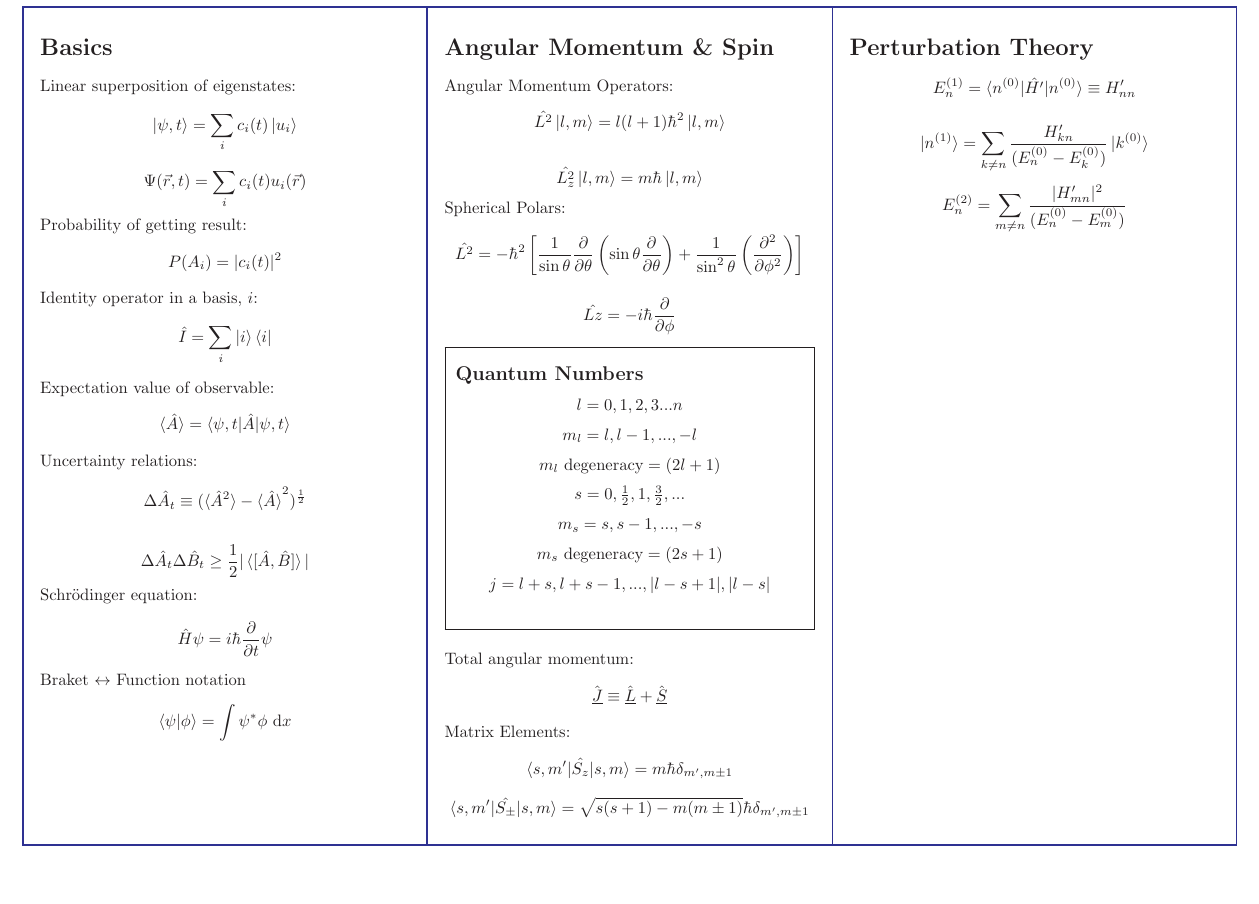
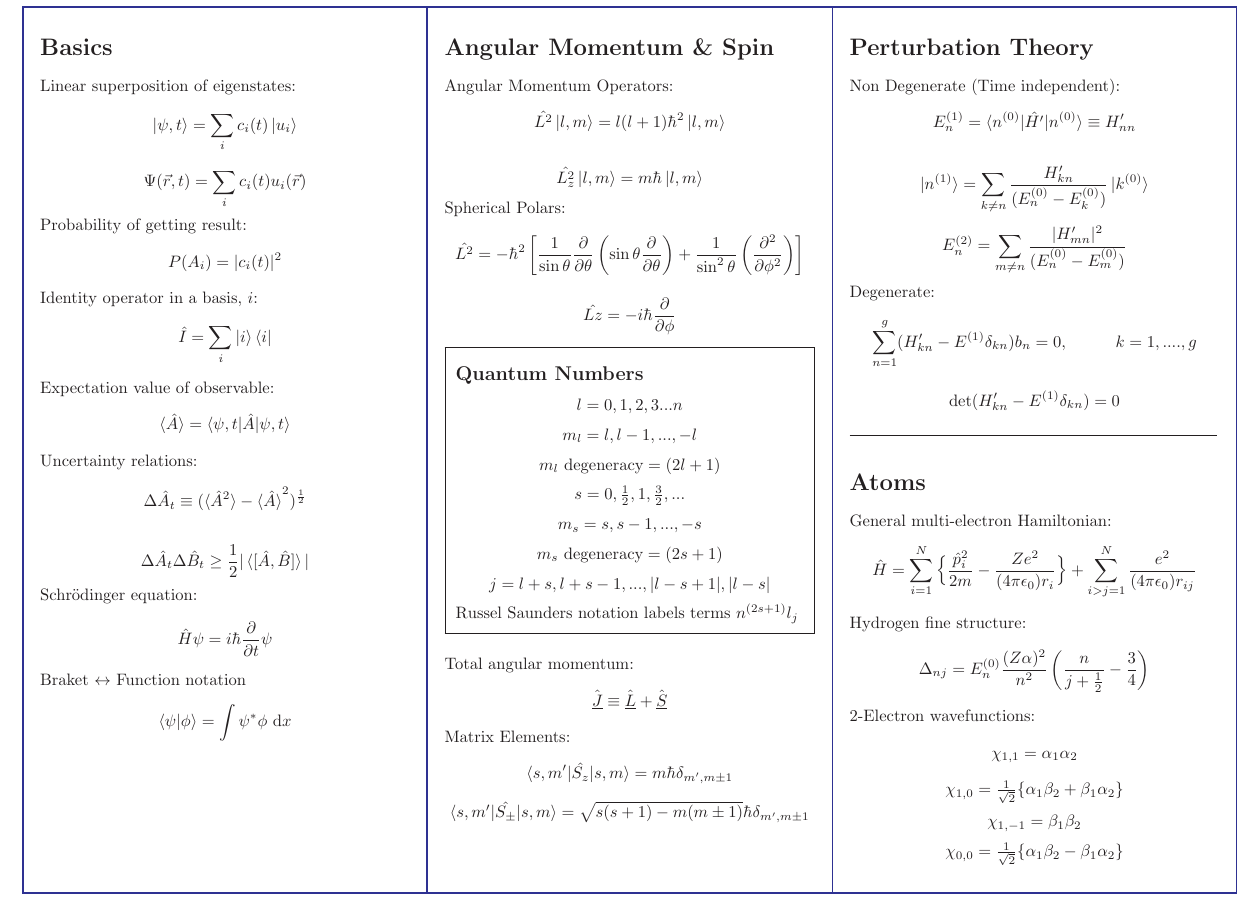
Before and after one commit to bonarl/Cheatsheets, a LaTeX document (Quantum/quantum.tex): part of the page, cut so that both start at the same text, the shorter picture padded with empty space. Compiled offline with pdfLaTeX.

Commit message:
quantum 1 sheet finished and fixed lagrangian formatting

```diff
--- a/Quantum/quantum.tex
+++ b/Quantum/quantum.tex
@@ -90,6 +90,7 @@ l = 0,1,2,3... n
 \[m_{s} = s, s-1, ..., -s\]
 \[m_s \textmd{ degeneracy} = (2s+1)\]
 \[ j = l+s, l+s-1, ..., |l-s+1|, |l-s|\]
+Russel Saunders notation labels terms $n^{(2s+1)}l_j$
 \vspace{0.1cm}
 
 \end{minipage}
@@ -104,13 +105,32 @@ Matrix Elements:
 
 &
 \section*{Perturbation Theory}
+Non Degenerate (Time independent):
 \[E_n^{(1)} = \braket{n^{(0)}|\hat{H'}|n^{(0)}} \equiv H_{nn}'\]
 
 \[ \ket{n^{(1)}} = \sum_{k\ne n} \frac{H_{kn}'}{(E_n^{(0)}-E_k^{(0)})}\ket{k^{(0)}}\]
 
 \[E_n^{(2)} = \sum_{m\ne n} \frac{|H_{mn}'|^2}{(E_n^{(0)}-E_m^{(0)})}\]
 
+Degenerate:
+\[ \sum_{n=1}^{g} (H'_{kn} - E^{(1)}\delta_{kn})b_n=0, \text{\hspace{1cm}} k = 1,....,g\]
 
+\[\det(H'_{kn} - E^{(1)}\delta_{kn}) = 0\]
+
+\noindent\rule{7.8cm}{0.4pt}
+
+\section*{Atoms}
+
+
+General multi-electron Hamiltonian:
+\[\hat{H} = \sum_{i=1}^{N} \Big\{ \frac{\hat{p}_i^2}{2m}-\frac{Ze^2}{(4\pi\epsilon_0)r_i}\Big\} + \sum_{i>j=1}^{N} \frac{e^2}{(4\pi\epsilon_0)r_{ij}}\]
+Hydrogen fine structure:
+\[\Delta_{nj} = E^{(0)}_n \frac{(Z\alpha)^2}{n^2}\left( \frac{n}{j+\tfrac{1}{2}}-\frac{3}{4}\right)\]
+2-Electron wavefunctions:
+\[\chi_{1,1} = \alpha_1\alpha_2\]
+\[\chi_{1,0} = \tfrac{1}{\sqrt{2}}\{\alpha_1\beta_2+\beta_1\alpha_2\}\]
+\[\chi_{1,-1} = \beta_1\beta_2\]
+\[\chi_{0,0} = \tfrac{1}{\sqrt{2}}\{\alpha_1\beta_2-\beta_1\alpha_2\}\]
 
 
 \tabularnewline\hline
```
Also changed, not shown: Lagrangian/lagrangian_cheatsheet.tex (+3 -3 lines), Lagrangian/lagrangian_cheatsheet.pdf, Quantum/quantum.pdf, 1 other file.
